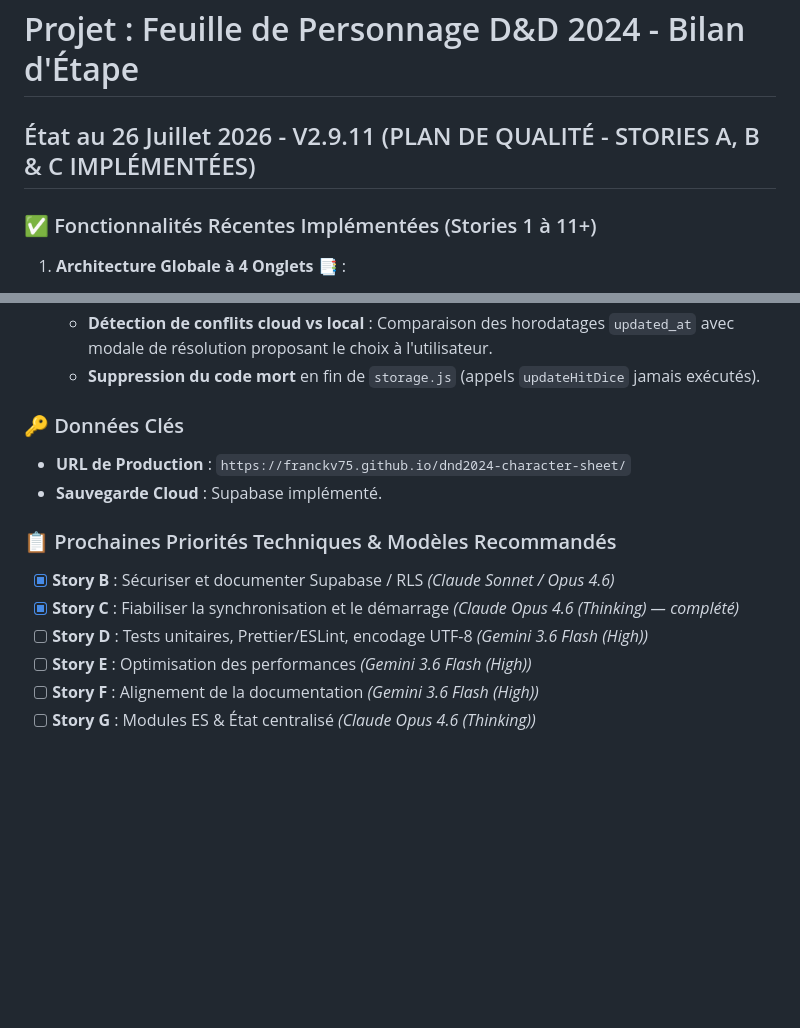
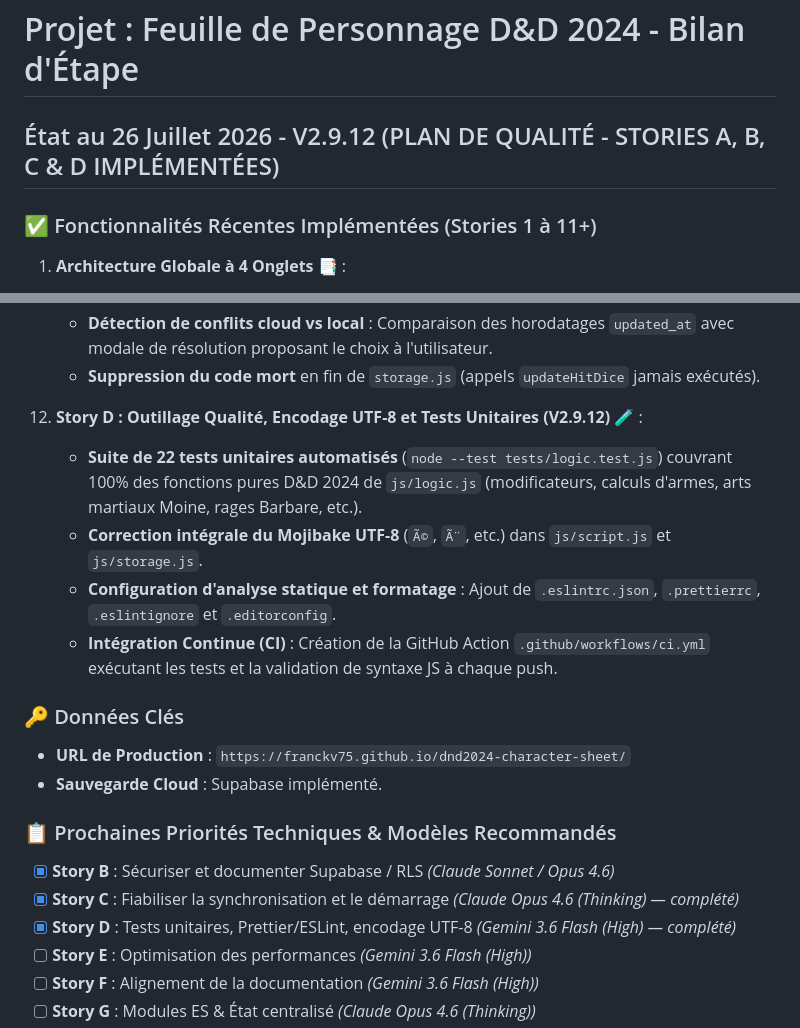
Before and after one commit to FranckV75/dnd2024-character-sheet, a Markdown page: project_summary.md, 2 parts joined by grey strips. Rendered like a GitHub page; blank space fills up the shorter version.

Commit message:
docs: update project_summary.md for Story D completion (V2.9.12)

```diff
--- a/project_summary.md
+++ b/project_summary.md
@@ -1,6 +1,6 @@
 # Projet : Feuille de Personnage D&D 2024 - Bilan d'Étape
 
-## État au 26 Juillet 2026 - V2.9.11 (PLAN DE QUALITÉ - STORIES A, B & C IMPLÉMENTÉES)
+## État au 26 Juillet 2026 - V2.9.12 (PLAN DE QUALITÉ - STORIES A, B, C & D IMPLÉMENTÉES)
 
 ### ✅ Fonctionnalités Récentes Implémentées (Stories 1 à 11+)
 
@@ -72,6 +72,12 @@
     - **Détection de conflits cloud vs local** : Comparaison des horodatages `updated_at` avec modale de résolution proposant le choix à l'utilisateur.
     - **Suppression du code mort** en fin de `storage.js` (appels `updateHitDice` jamais exécutés).
 
+12. **Story D : Outillage Qualité, Encodage UTF-8 et Tests Unitaires (V2.9.12)** 🧪 :
+    - **Suite de 22 tests unitaires automatisés** (`node --test tests/logic.test.js`) couvrant 100% des fonctions pures D&D 2024 de `js/logic.js` (modificateurs, calculs d'armes, arts martiaux Moine, rages Barbare, etc.).
+    - **Correction intégrale du Mojibake UTF-8** (`Ã©`, `Ã¨`, etc.) dans `js/script.js` et `js/storage.js`.
+    - **Configuration d'analyse statique et formatage** : Ajout de `.eslintrc.json`, `.prettierrc`, `.eslintignore` et `.editorconfig`.
+    - **Intégration Continue (CI)** : Création de la GitHub Action `.github/workflows/ci.yml` exécutant les tests et la validation de syntaxe JS à chaque push.
+
 
 ### 🔑 Données Clés
 - **URL de Production** : `https://franckv75.github.io/dnd2024-character-sheet/`
@@ -80,7 +86,7 @@
 ### 📋 Prochaines Priorités Techniques & Modèles Recommandés
 - [x] **Story B** : Sécuriser et documenter Supabase / RLS *(Claude Sonnet / Opus 4.6)*
 - [x] **Story C** : Fiabiliser la synchronisation et le démarrage *(Claude Opus 4.6 (Thinking) — complété)*
-- [ ] **Story D** : Tests unitaires, Prettier/ESLint, encodage UTF-8 *(Gemini 3.6 Flash (High))*
+- [x] **Story D** : Tests unitaires, Prettier/ESLint, encodage UTF-8 *(Gemini 3.6 Flash (High) — complété)*
 - [ ] **Story E** : Optimisation des performances *(Gemini 3.6 Flash (High))*
 - [ ] **Story F** : Alignement de la documentation *(Gemini 3.6 Flash (High))*
 - [ ] **Story G** : Modules ES & État centralisé *(Claude Opus 4.6 (Thinking))*
```
